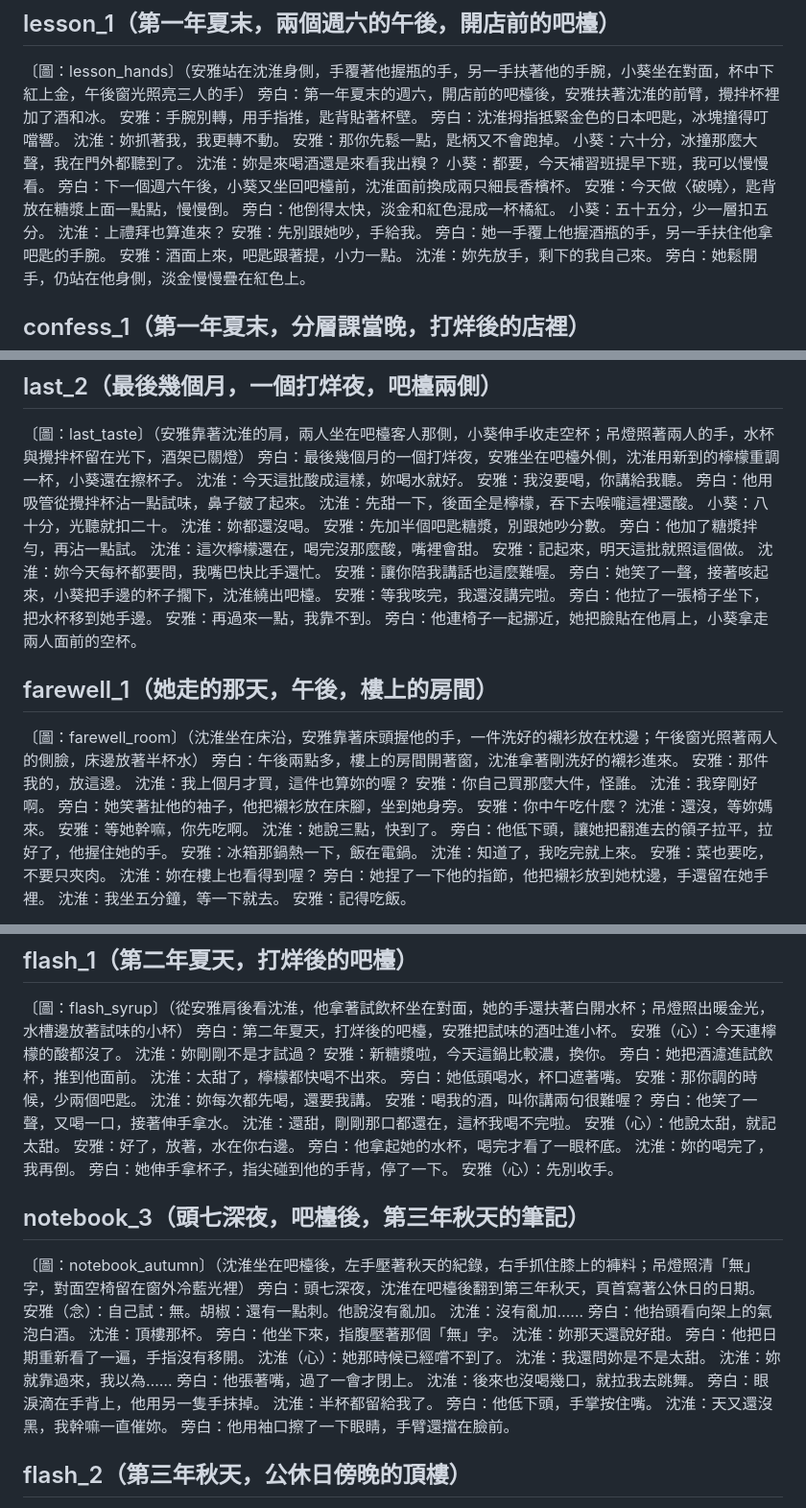
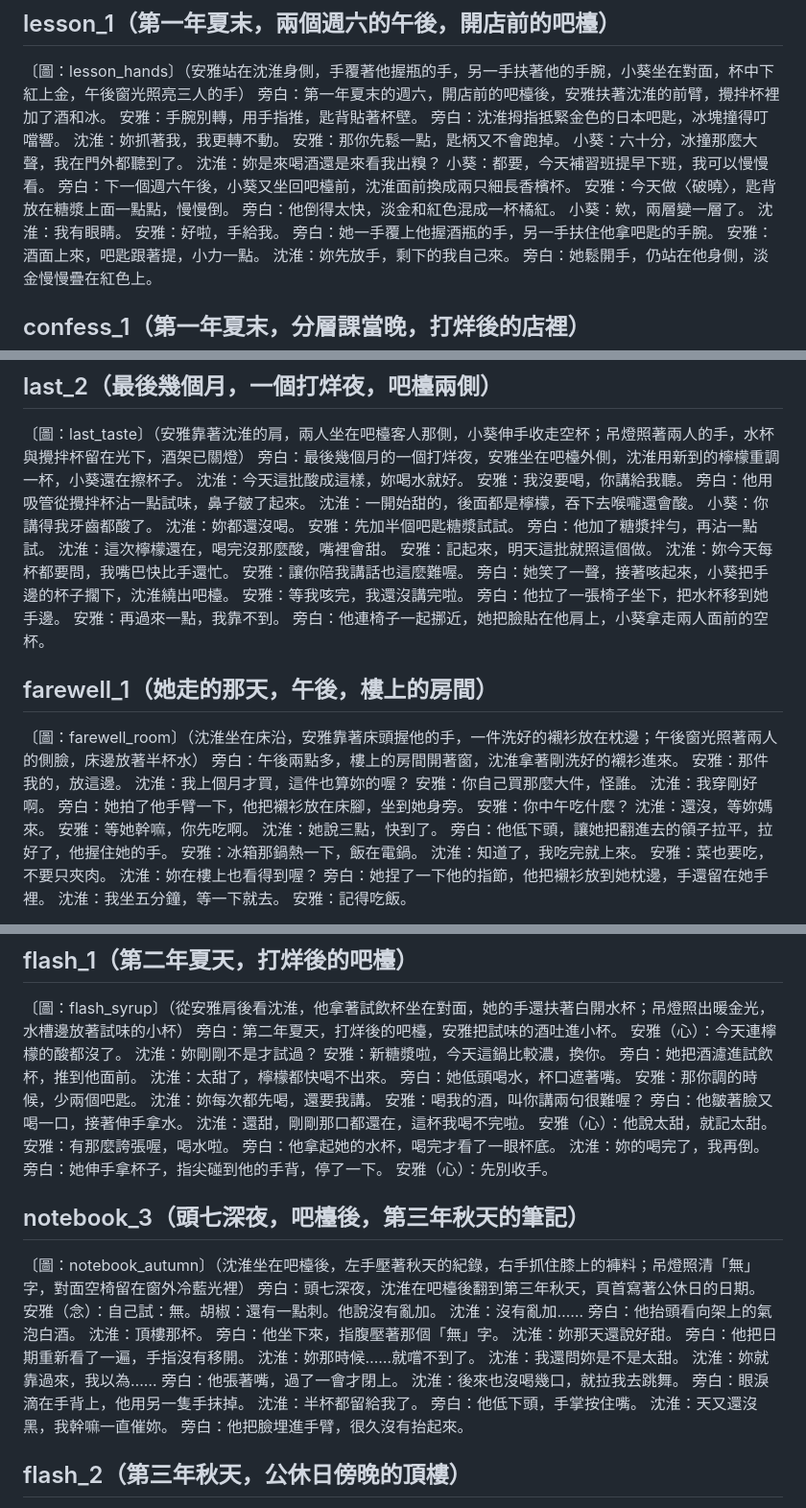
Before and after one commit to yazelin/larch-sunset, a Markdown page: canon/劇本.md, 3 parts joined by grey strips. Shown at 96% size. GitHub-like rendering.

```diff
--- a/canon/劇本.md
+++ b/canon/劇本.md
@@ -220,9 +220,9 @@
 旁白：下一個週六午後，小葵又坐回吧檯前，沈淮面前換成兩只細長香檳杯。
 安雅：今天做〈破曉〉，匙背放在糖漿上面一點點，慢慢倒。
 旁白：他倒得太快，淡金和紅色混成一杯橘紅。
-小葵：五十五分，少一層扣五分。
-沈淮：上禮拜也算進來？
-安雅：先別跟她吵，手給我。
+小葵：欸，兩層變一層了。
+沈淮：我有眼睛。
+安雅：好啦，手給我。
 旁白：她一手覆上他握酒瓶的手，另一手扶住他拿吧匙的手腕。
 安雅：酒面上來，吧匙跟著提，小力一點。
 沈淮：妳先放手，剩下的我自己來。
@@ -603,10 +612,10 @@
 沈淮：今天這批酸成這樣，妳喝水就好。
 安雅：我沒要喝，你講給我聽。
 旁白：他用吸管從攪拌杯沾一點試味，鼻子皺了起來。
-沈淮：先甜一下，後面全是檸檬，吞下去喉嚨這裡還酸。
-小葵：八十分，光聽就扣二十。
+沈淮：一開始甜的，後面都是檸檬，吞下去喉嚨還會酸。
+小葵：你講得我牙齒都酸了。
 沈淮：妳都還沒喝。
-安雅：先加半個吧匙糖漿，別跟她吵分數。
+安雅：先加半個吧匙糖漿試試。
 旁白：他加了糖漿拌勻，再沾一點試。
 沈淮：這次檸檬還在，喝完沒那麼酸，嘴裡會甜。
 安雅：記起來，明天這批就照這個做。
@@ -625,7 +634,7 @@
 沈淮：我上個月才買，這件也算妳的喔？
 安雅：你自己買那麼大件，怪誰。
 沈淮：我穿剛好啊。
-旁白：她笑著扯他的袖子，他把襯衫放在床腳，坐到她身旁。
+旁白：她拍了他手臂一下，他把襯衫放在床腳，坐到她身旁。
 安雅：你中午吃什麼？
 沈淮：還沒，等妳媽來。
 安雅：等她幹嘛，你先吃啊。
@@ -729,10 +738,10 @@
 安雅：那你調的時候，少兩個吧匙。
 沈淮：妳每次都先喝，還要我講。
 安雅：喝我的酒，叫你講兩句很難喔？
-旁白：他笑了一聲，又喝一口，接著伸手拿水。
+旁白：他皺著臉又喝一口，接著伸手拿水。
 沈淮：還甜，剛剛那口都還在，這杯我喝不完啦。
 安雅（心）：他說太甜，就記太甜。
-安雅：好了，放著，水在你右邊。
+安雅：有那麼誇張喔，喝水啦。
 旁白：他拿起她的水杯，喝完才看了一眼杯底。
 沈淮：妳的喝完了，我再倒。
 旁白：她伸手拿杯子，指尖碰到他的手背，停了一下。
@@ -748,7 +757,7 @@
 旁白：他坐下來，指腹壓著那個「無」字。
 沈淮：妳那天還說好甜。
 旁白：他把日期重新看了一遍，手指沒有移開。
-沈淮（心）：她那時候已經嚐不到了。
+沈淮：妳那時候……就嚐不到了。
 沈淮：我還問妳是不是太甜。
 沈淮：妳就靠過來，我以為……
 旁白：他張著嘴，過了一會才閉上。
@@ -757,7 +766,7 @@
 沈淮：半杯都留給我了。
 旁白：他低下頭，手掌按住嘴。
 沈淮：天又還沒黑，我幹嘛一直催妳。
-旁白：他用袖口擦了一下眼睛，手臂還擋在臉前。
+旁白：他把臉埋進手臂，很久沒有抬起來。
 
 ## flash_2（第三年秋天，公休日傍晚的頂樓）
 〔圖：flash_roof〕（從安雅身側看沈淮，他在矮牆前沿匙背倒酒，她坐在旁邊仰頭看他；西邊夕光照暖他的臉，風掀著襯衫下襬）
```
Also changed, not shown: other parts of canon/劇本.md (+37 -28 lines), design/重製.md (+2 -0 lines), 審稿/準則.md (+12 -0 lines).
